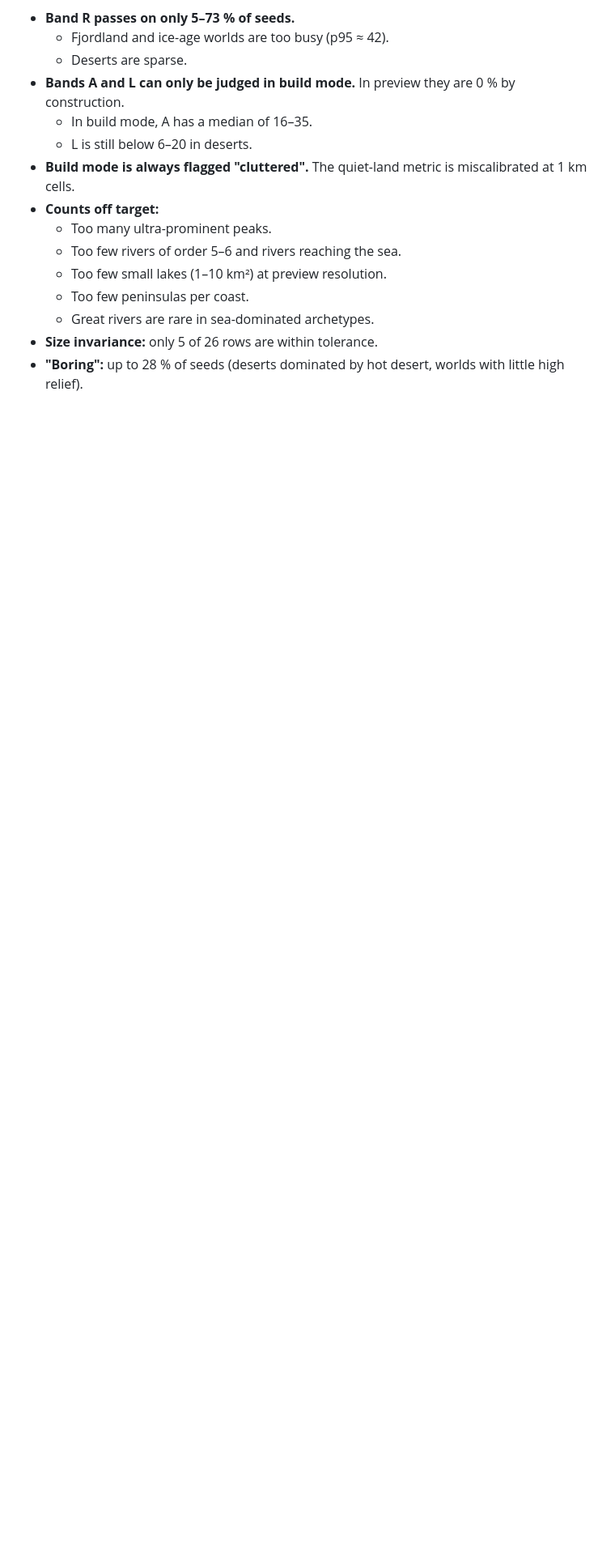
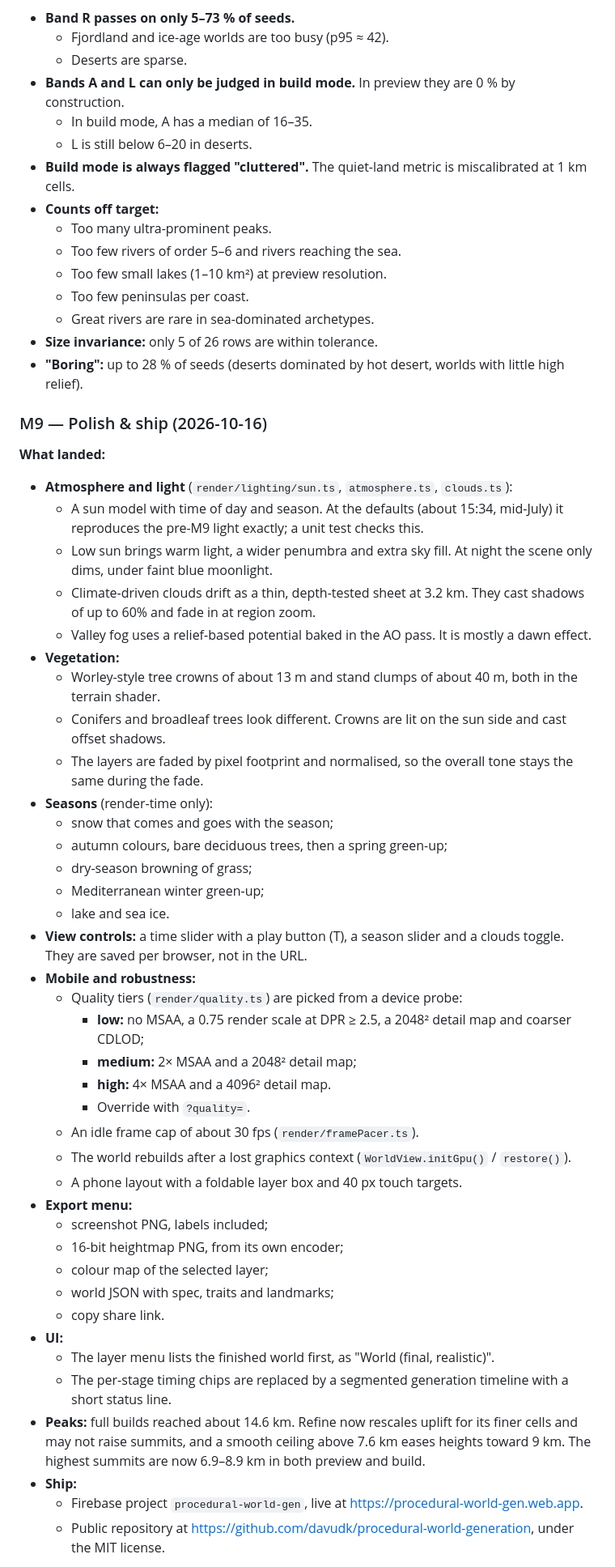
Before and after one commit to davudk/procedural-world-generation, a Markdown page: docs/PLAN.md, the part around one of its changes. Shown at 81% size. Drawn GitHub-style; blank space fills up the shorter version.

```diff
--- a/docs/PLAN.md
+++ b/docs/PLAN.md
@@ -883,3 +883,46 @@ Each research note lists its sources with URLs. The core references are:
   - Great rivers are rare in sea-dominated archetypes.
 - **Size invariance:** only 5 of 26 rows are within tolerance.
 - **"Boring":** up to 28 % of seeds (deserts dominated by hot desert, worlds with little high relief).
+
+### M9 — Polish & ship (2026-10-16)
+
+**What landed:**
+- **Atmosphere and light** (`render/lighting/sun.ts`, `atmosphere.ts`, `clouds.ts`):
+  - A sun model with time of day and season. At the defaults (about 15:34, mid-July) it reproduces the pre-M9 light exactly; a unit test checks this.
+  - Low sun brings warm light, a wider penumbra and extra sky fill. At night the scene only dims, under faint blue moonlight.
+  - Climate-driven clouds drift as a thin, depth-tested sheet at 3.2 km. They cast shadows of up to 60% and fade in at region zoom.
+  - Valley fog uses a relief-based potential baked in the AO pass. It is mostly a dawn effect.
+- **Vegetation:**
+  - Worley-style tree crowns of about 13 m and stand clumps of about 40 m, both in the terrain shader.
+  - Conifers and broadleaf trees look different. Crowns are lit on the sun side and cast offset shadows.
+  - The layers are faded by pixel footprint and normalised, so the overall tone stays the same during the fade.
+- **Seasons** (render-time only):
+  - snow that comes and goes with the season;
+  - autumn colours, bare deciduous trees, then a spring green-up;
+  - dry-season browning of grass;
+  - Mediterranean winter green-up;
+  - lake and sea ice.
+- **View controls:** a time slider with a play button (T), a season slider and a clouds toggle. They are saved per browser, not in the URL.
+- **Mobile and robustness:**
+  - Quality tiers (`render/quality.ts`) are picked from a device probe:
+    - **low:** no MSAA, a 0.75 render scale at DPR ≥ 2.5, a 2048² detail map and coarser CDLOD;
+    - **medium:** 2× MSAA and a 2048² detail map;
+    - **high:** 4× MSAA and a 4096² detail map.
+    - Override with `?quality=`.
+  - An idle frame cap of about 30 fps (`render/framePacer.ts`).
+  - The world rebuilds after a lost graphics context (`WorldView.initGpu()` / `restore()`).
+  - A phone layout with a foldable layer box and 40 px touch targets.
+- **Export menu:**
+  - screenshot PNG, labels included;
+  - 16-bit heightmap PNG, from its own encoder;
+  - colour map of the selected layer;
+  - world JSON with spec, traits and landmarks;
+  - copy share link.
+- **UI:**
+  - The layer menu lists the finished world first, as "World (final, realistic)".
+  - The per-stage timing chips are replaced by a segmented generation timeline with a short status line.
+- **Peaks:** full builds reached about 14.6 km. Refine now rescales uplift for its finer cells and may not raise summits, and a smooth ceiling above 7.6 km eases heights toward 9 km. The highest summits are now 6.9–8.9 km in both preview and build.
+- **Ship:**
+  - Firebase project `procedural-world-gen`, live at https://procedural-world-gen.web.app.
+  - Public repository at https://github.com/davudk/procedural-world-generation, under the MIT license.
+
```
Also changed, not shown: other parts of docs/PLAN.md (+14 -0 lines), README.md (+4 -2 lines).
